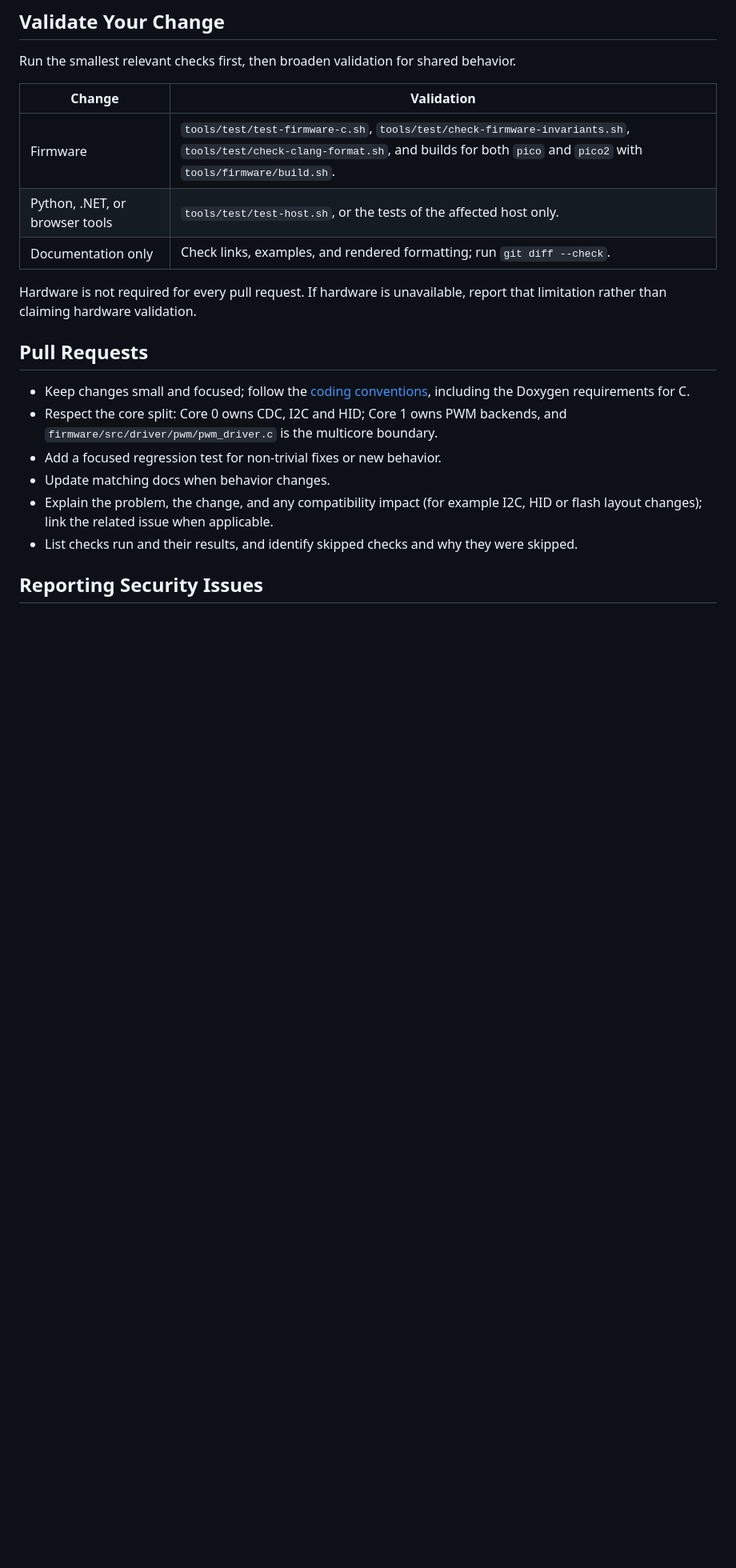
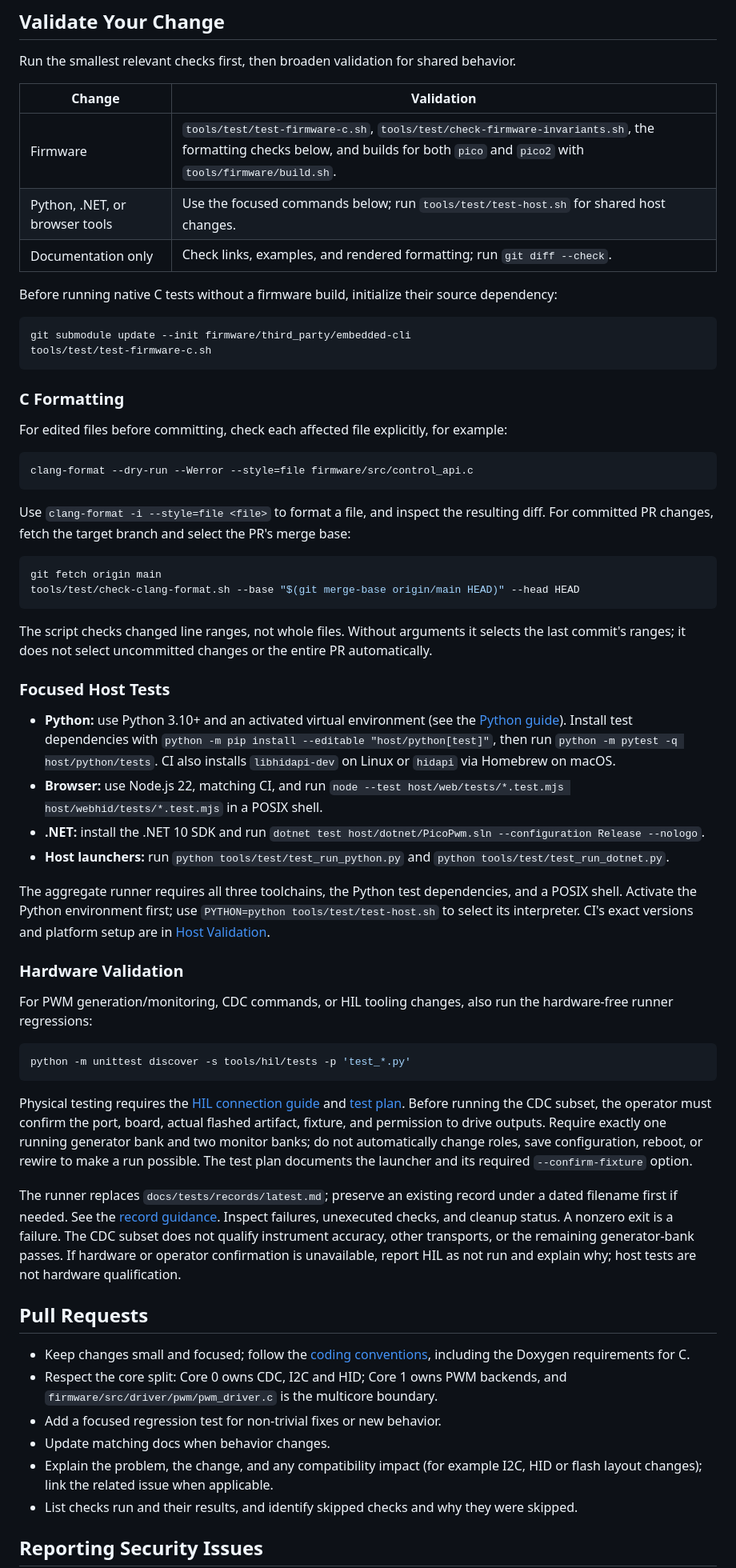
Before and after one commit to djwinter29-oss/PicoPWM, a Markdown page: CONTRIBUTING.md, the part around one of its changes. Shown at 80% size. Drawn GitHub-style; blank space fills up the shorter version.

````diff
--- a/CONTRIBUTING.md
+++ b/CONTRIBUTING.md
@@ -57,12 +70,73 @@ Run the smallest relevant checks first, then broaden validation for shared behav
 
 | Change | Validation |
 | --- | --- |
-| Firmware | `tools/test/test-firmware-c.sh`, `tools/test/check-firmware-invariants.sh`, `tools/test/check-clang-format.sh`, and builds for both `pico` and `pico2` with `tools/firmware/build.sh`. |
-| Python, .NET, or browser tools | `tools/test/test-host.sh`, or the tests of the affected host only. |
+| Firmware | `tools/test/test-firmware-c.sh`, `tools/test/check-firmware-invariants.sh`, the formatting checks below, and builds for both `pico` and `pico2` with `tools/firmware/build.sh`. |
+| Python, .NET, or browser tools | Use the focused commands below; run `tools/test/test-host.sh` for shared host changes. |
 | Documentation only | Check links, examples, and rendered formatting; run `git diff --check`. |
 
-Hardware is not required for every pull request. If hardware is unavailable, report that limitation rather than
-claiming hardware validation.
+Before running native C tests without a firmware build, initialize their source dependency:
+
+```sh
+git submodule update --init firmware/third_party/embedded-cli
+tools/test/test-firmware-c.sh
+```
+
+### C Formatting
+
+For edited files before committing, check each affected file explicitly, for example:
+
+```sh
+clang-format --dry-run --Werror --style=file firmware/src/control_api.c
+```
+
+Use `clang-format -i --style=file <file>` to format a file, and inspect the resulting diff.
+For committed PR changes, fetch the target branch and select the PR's merge base:
+
+```sh
+git fetch origin main
+tools/test/check-clang-format.sh --base "$(git merge-base origin/main HEAD)" --head HEAD
+```
+
+The script checks changed line ranges, not whole files. Without arguments it selects the last commit's ranges;
+it does not select uncommitted changes or the entire PR automatically.
+
+### Focused Host Tests
+
+- **Python:** use Python 3.10+ and an activated virtual environment (see the
+  [Python guide](host/python/README.md#quick-start)). Install test dependencies with
+  `python -m pip install --editable "host/python[test]"`, then run `python -m pytest -q host/python/tests`.
+  CI also installs `libhidapi-dev` on Linux or `hidapi` via Homebrew on macOS.
+- **Browser:** use Node.js 22, matching CI, and run
+  `node --test host/web/tests/*.test.mjs host/webhid/tests/*.test.mjs` in a POSIX shell.
+- **.NET:** install the .NET 10 SDK and run
+  `dotnet test host/dotnet/PicoPwm.sln --configuration Release --nologo`.
+- **Host launchers:** run `python tools/test/test_run_python.py` and
+  `python tools/test/test_run_dotnet.py`.
+
+The aggregate runner requires all three toolchains, the Python test dependencies, and a POSIX shell.
+Activate the Python environment first; use `PYTHON=python tools/test/test-host.sh` to select its interpreter.
+CI's exact versions and platform setup are in [Host Validation](.github/workflows/host-validation.yml).
+
+### Hardware Validation
+
+For PWM generation/monitoring, CDC commands, or HIL tooling changes, also run the hardware-free runner regressions:
+
+```sh
+python -m unittest discover -s tools/hil/tests -p 'test_*.py'
+```
+
+Physical testing requires the [HIL connection guide](docs/tests/hil-test-connections.md) and
+[test plan](docs/tests/hil-test-plan.md). Before running the CDC subset, the operator must confirm the port, board,
+actual flashed artifact, fixture, and permission to drive outputs. Require exactly one running generator bank and
+two monitor banks; do not automatically change roles, save configuration, reboot, or rewire to make a run possible.
+The test plan documents the launcher and its required `--confirm-fixture` option.
+
+The runner replaces `docs/tests/records/latest.md`; preserve an existing record under a dated filename first if
+needed. See the [record guidance](docs/tests/records/README.md). Inspect failures, unexecuted checks, and cleanup
+status. A nonzero exit is a failure.
+The CDC subset does not qualify instrument accuracy, other transports, or the remaining generator-bank passes.
+If hardware or operator confirmation is unavailable, report HIL as not run and explain why; host tests are not
+hardware qualification.
 
 ## Pull Requests
 
````
Also changed, not shown: other parts of CONTRIBUTING.md (+14 -1 lines), CODE_OF_CONDUCT.md (+20 -10 lines).
